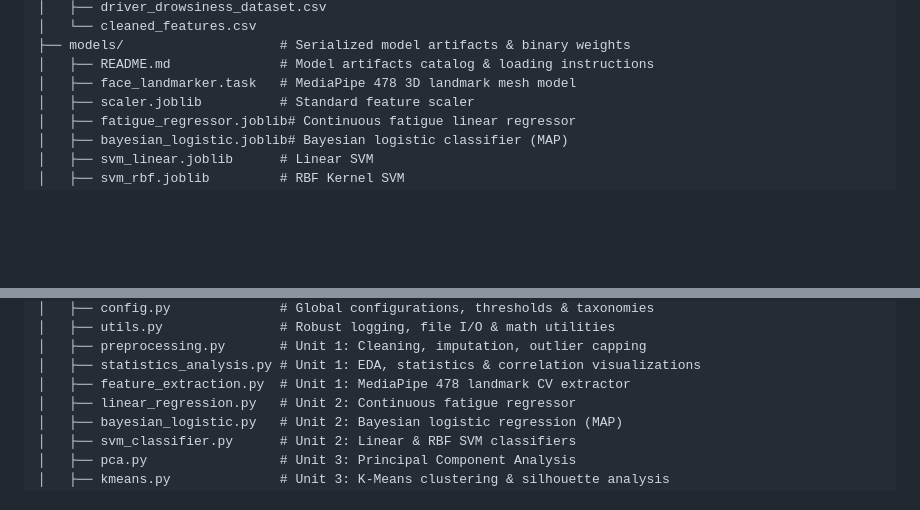
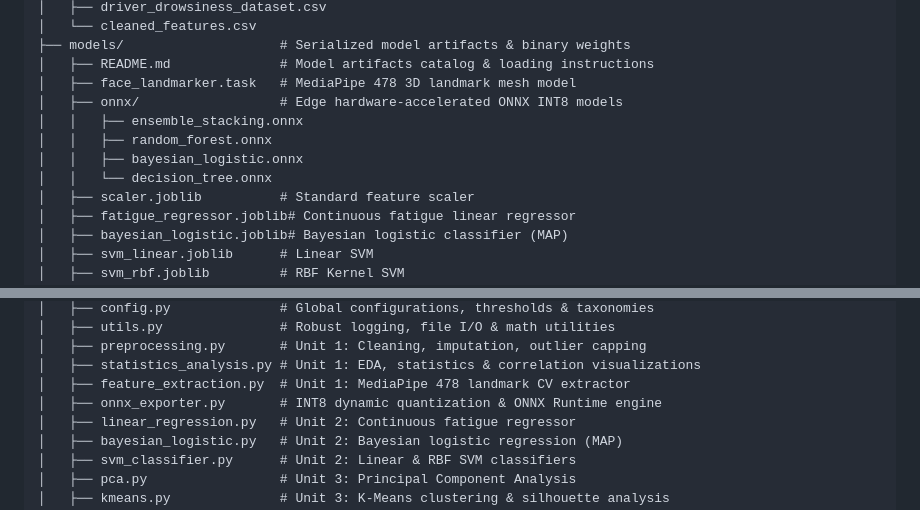
Before and after one commit to bankutech/Real-Time-Drowsiness-Detection-and-Alert-System, a Markdown page: README.md, 2 parts joined by grey strips. Drawn GitHub-style; blank space fills up the shorter version.

```diff
--- a/README.md
+++ b/README.md
@@ -290,6 +294,11 @@ Real-Time-Drowsiness-Detection-and-Alert-System/
 ├── models/                    # Serialized model artifacts & binary weights
 │   ├── README.md              # Model artifacts catalog & loading instructions
 │   ├── face_landmarker.task   # MediaPipe 478 3D landmark mesh model
+│   ├── onnx/                  # Edge hardware-accelerated ONNX INT8 models
+│   │   ├── ensemble_stacking.onnx
+│   │   ├── random_forest.onnx
+│   │   ├── bayesian_logistic.onnx
+│   │   └── decision_tree.onnx
 │   ├── scaler.joblib          # Standard feature scaler
 │   ├── fatigue_regressor.joblib# Continuous fatigue linear regressor
 │   ├── bayesian_logistic.joblib# Bayesian logistic classifier (MAP)
@@ -321,6 +330,7 @@ Real-Time-Drowsiness-Detection-and-Alert-System/
 │   ├── preprocessing.py       # Unit 1: Cleaning, imputation, outlier capping
 │   ├── statistics_analysis.py # Unit 1: EDA, statistics & correlation visualizations
 │   ├── feature_extraction.py  # Unit 1: MediaPipe 478 landmark CV extractor
+│   ├── onnx_exporter.py       # INT8 dynamic quantization & ONNX Runtime engine
 │   ├── linear_regression.py   # Unit 2: Continuous fatigue regressor
 │   ├── bayesian_logistic.py   # Unit 2: Bayesian logistic regression (MAP)
 │   ├── svm_classifier.py      # Unit 2: Linear & RBF SVM classifiers
```
Also changed, not shown: other parts of README.md (+17 -12 lines).
